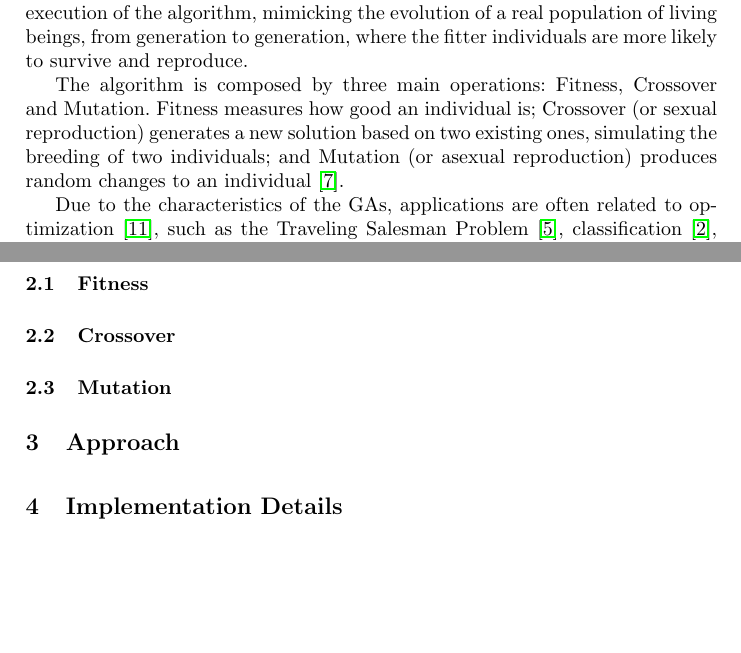
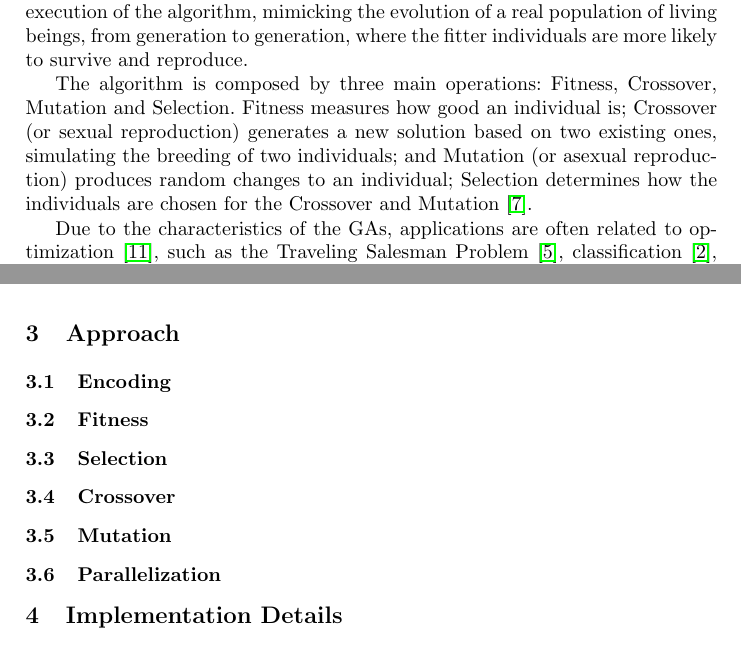
Before and after one commit to Hemero/PCM---Parallel-Genetic-Programming-Classifier, a LaTeX paper (template/template/samplepaper.tex): two parts of pages 1 and 3 of 8 before the commit and two parts of pages 1 and 3 of 9 after it, joined at a grey line, cut so that both start at the same text, the shorter picture padded with empty space. Compiled offline with pdfLaTeX.

Commit message:
Update samplepaper.tex

```diff
--- a/template/template/samplepaper.tex
+++ b/template/template/samplepaper.tex
@@ -36,7 +36,7 @@ The first sentence of an abstract should clearly introduce the topic of the pape
 
 Genetic Algorithms (GAs) are metaheuristic searching algorithms where the main idea lies in following the same principles as Natural Selection and Evolution in Biology \cite{sivanandam2008genetic}. That is, the algorithms work around a \textit{population} of potential solutions for the problem, the \textit{individuals}. The population changes during the execution of the algorithm, mimicking the evolution of a real population of living beings, from generation to generation, where the fitter individuals are more likely to survive and reproduce.
 
-The algorithm is composed by three main operations: Fitness, Crossover and Mutation. Fitness measures how good an individual is; Crossover (or sexual reproduction) generates a new solution based on two existing ones, simulating the breeding of two individuals; and Mutation (or asexual reproduction) produces random changes to an individual \cite{langdon1995genetic}.
+The algorithm is composed by three main operations: Fitness, Crossover, Mutation and Selection. Fitness measures how good an individual is; Crossover (or sexual reproduction) generates a new solution based on two existing ones, simulating the breeding of two individuals; and Mutation (or asexual reproduction) produces random changes to an individual; Selection determines how the individuals are chosen for the Crossover and Mutation \cite{langdon1995genetic}.
 
 Due to the characteristics of the GAs, applications are often related to optimization \cite{sivanandam2008genetic}, such as the Traveling Salesman Problem \cite{grefenstette1985genetic}, classification \cite{5340522}, decision making \cite{George:2012:GAB:2345396.2345426} and prediction \cite{etemadi2009genetic}.
 
@@ -84,17 +86,21 @@ Finally, we will demonstrate the experimental evaluation and compare with each o
    \State \textbf{return} $S_{best}$
 \end{algorithmic}
 
+%%%%%%%%%%%%%%%%%%%%%%%%%%%%%%%%%%%%%%%%%%%%%%%%%%%%%%%%%
+%%%%%%%%%%%%%%%%%%%%%%%%%%%%%%%%%%%%%%%%%%%%%%%%%%%%%%%%%
+\section{Approach}
+
+\subsection{Encoding}
+
 \subsection{Fitness}
+
+\subsection{Selection}
 
 \subsection{Crossover}
 
 \subsection{Mutation}
 
-%%%%%%%%%%%%%%%%%%%%%%%%%%%%%%%%%%%%%%%%%%%%%%%%%%%%%%%%%
-%%%%%%%%%%%%%%%%%%%%%%%%%%%%%%%%%%%%%%%%%%%%%%%%%%%%%%%%%
-\section{Approach}
-
-
+\subsection{Parallelization}
 
 %%%%%%%%%%%%%%%%%%%%%%%%%%%%%%%%%%%%%%%%%%%%%%%%%%%%%%%%%
 %%%%%%%%%%%%%%%%%%%%%%%%%%%%%%%%%%%%%%%%%%%%%%%%%%%%%%%%%
```
Also changed, not shown: template/template/samplepaper.tex (8 more changed lines).
